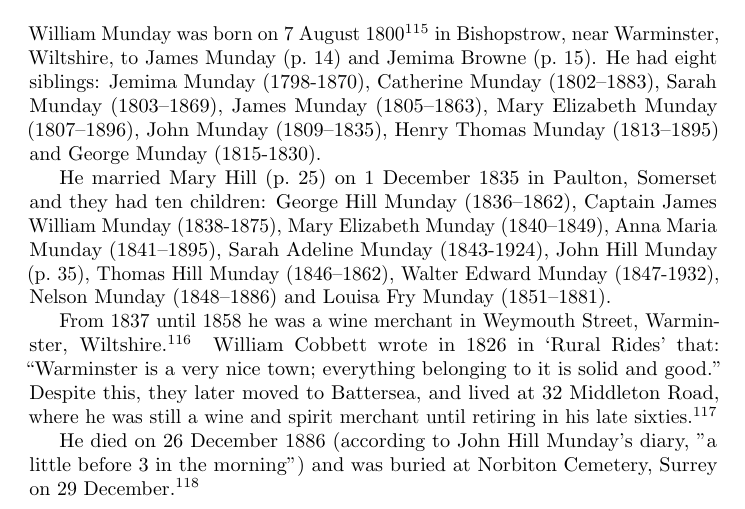
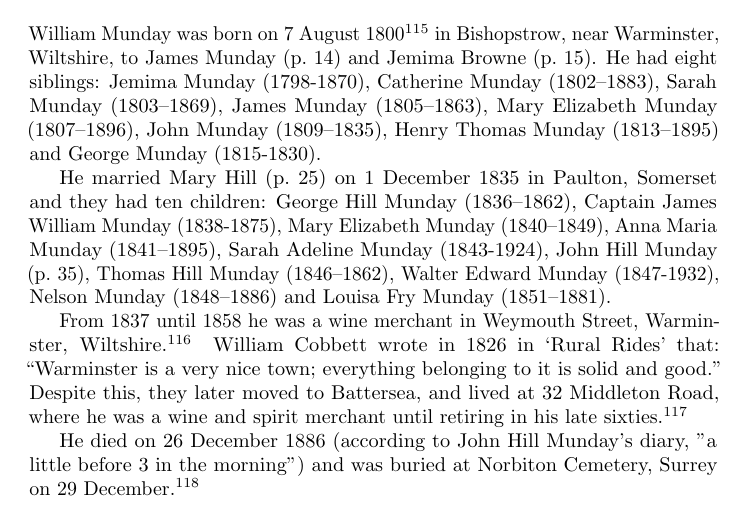
Before and after one commit to samwilson/cfb, a LaTeX book (main.tex, which reads biographies/William_Munday.tex): part of page 24 of 85, cut so that both start at the same text. Compiled offline with pdfLaTeX.

Commit message:
Update William_Munday.tex

```diff
--- a/biographies/William_Munday.tex
+++ b/biographies/William_Munday.tex
@@ -4,6 +4,6 @@ William Munday was born on 7 August 1800 \cite{WillMundayBirth} in Bishopstrow,
 
 He married Mary Hill (\p{Mary_Hill}) on 1 December 1835 in Paulton, Somerset and they had ten children:  George Hill Munday (1836--1862), Captain James William Munday (1838-1875), Mary Elizabeth Munday (1840--1849), Anna Maria Munday (1841--1895), Sarah Adeline Munday (1843-1924), John Hill Munday (\p{John_Hill_Munday}), Thomas Hill Munday (1846--1862), Walter Edward Munday (1847-1932), Nelson Munday (1848--1886) and Louisa Fry Munday (1851--1881).
 
-From 1837 until 1858 he was a wine merchant in Weymouth Street, Warminster, Wiltshire \cite{WillMundayOccupation}. William Cobbett wrote in 1826 in `Rural Rides' that: ``Warminster is a very nice town; everything belonging to it is solid and good.'' Despite this, they later moved to Battersea, and lived at 32 Middleton Road, where he was still a wine and spirit merchant until retiring in his late sixties.\cite{WillMundayBattersea}
+From 1837 until 1858 he was a wine merchant in Weymouth Street, Warminster, Wiltshire \cite{WillMundayOccupation}. William Cobbett wrote in 1826 in `Rural Rides' that: ``Warminster is a very nice town; everything belonging to it is solid and good.'' Despite this, they later moved to Battersea, and lived at 32 Middleton Road, where he was a wine and spirit merchant until retiring in his late sixties.\cite{WillMundayBattersea}
 
 He died on 26 December 1886 (according to John Hill Munday's diary, "a little before 3 in the morning") and was buried at Norbiton Cemetery, Surrey on 29 December \cite{WillMundayDeath}.
```
